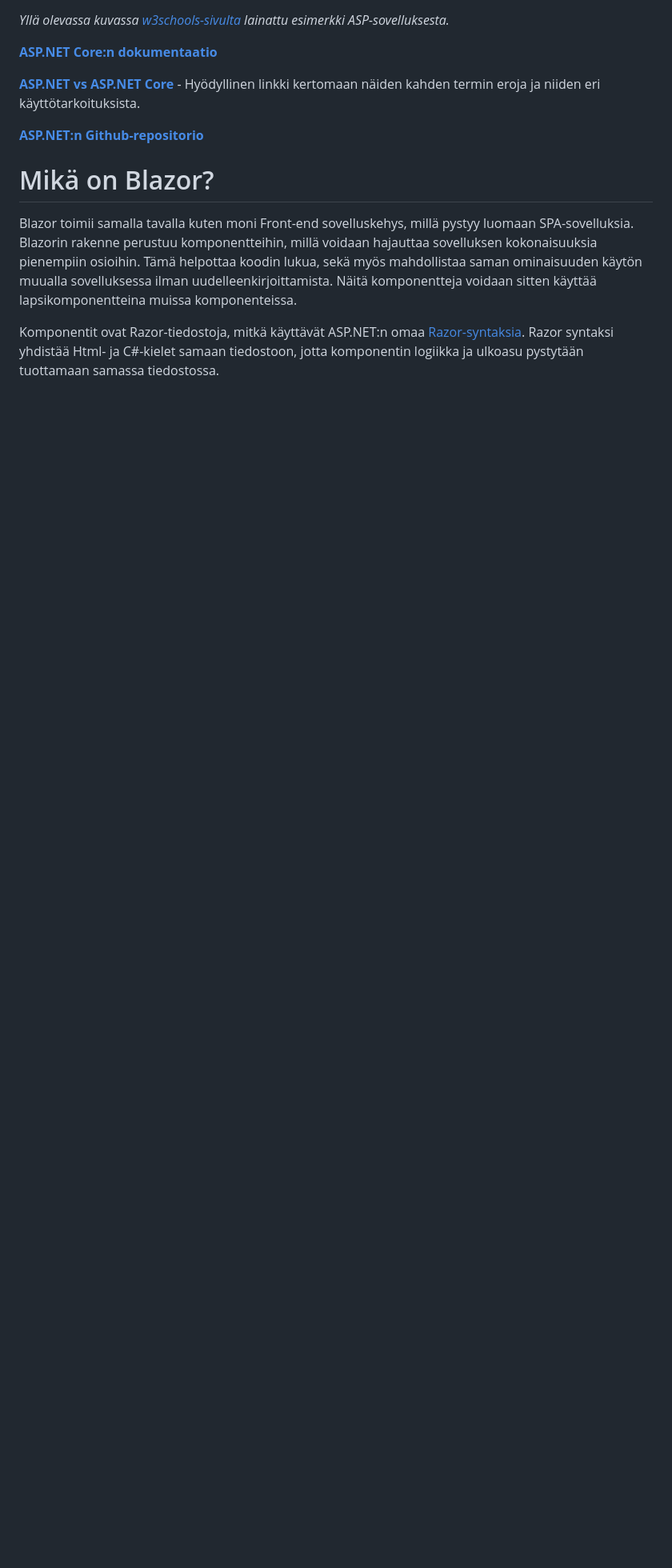
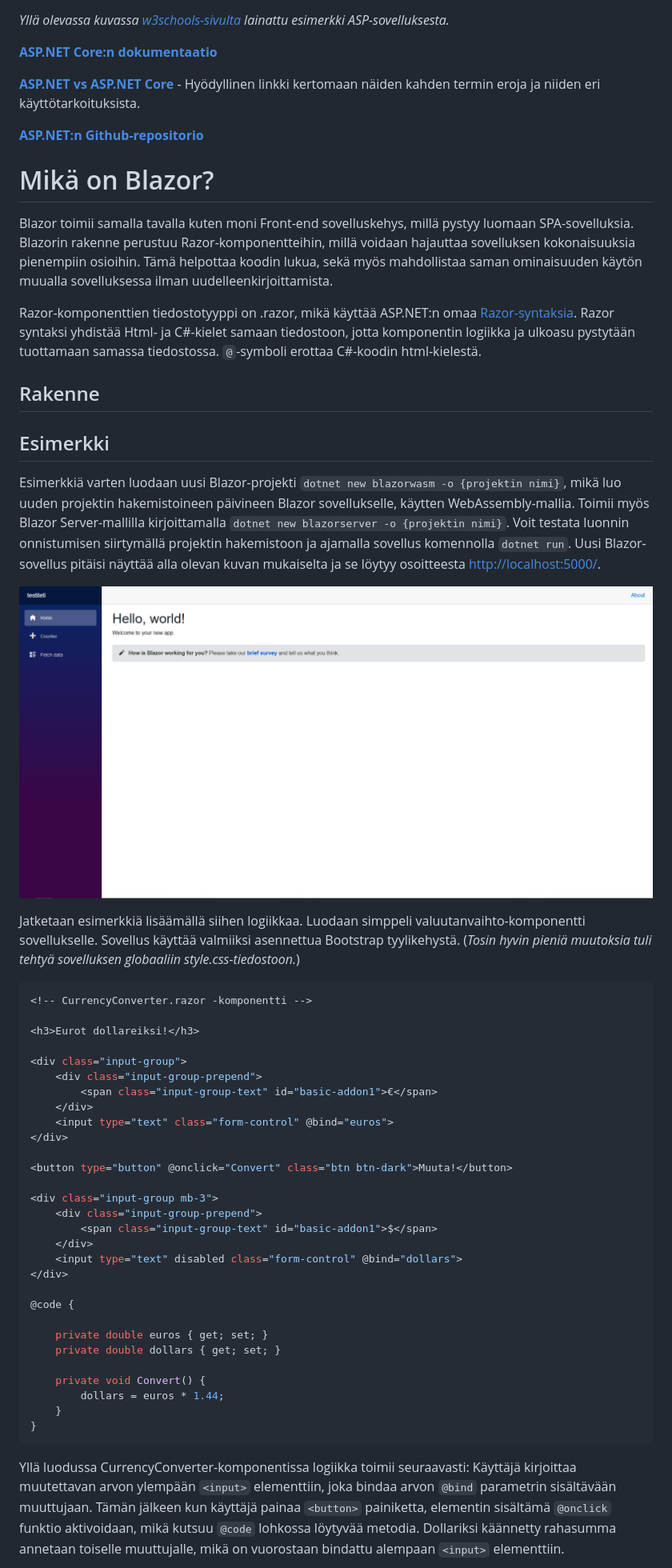
Before and after one commit to Miibotin/websk_blazor, a Markdown page: README.md, the part around the change printed below. Shown: that part at 80% size. Rendered like a GitHub page; pictures changed too: Kuvat/blazor_newproject.png (added); blank space fills up the shorter version.

Commit message:
Added pictures, examples and more info

````diff
--- a/README.md
+++ b/README.md
@@ -61,6 +61,50 @@ _Yllä olevassa kuvassa [w3schools-sivulta](https://www.w3schools.com/asp/showfi
 
 # Mikä on Blazor?
 
-Blazor toimii samalla tavalla kuten moni Front-end sovelluskehys, millä pystyy luomaan SPA-sovelluksia. Blazorin rakenne perustuu komponentteihin, millä voidaan hajauttaa sovelluksen kokonaisuuksia pienempiin osioihin. Tämä helpottaa koodin lukua, sekä myös mahdollistaa saman ominaisuuden käytön muualla sovelluksessa ilman uudelleenkirjoittamista. Näitä komponentteja voidaan sitten käyttää lapsikomponentteina muissa komponenteissa.
+Blazor toimii samalla tavalla kuten moni Front-end sovelluskehys, millä pystyy luomaan SPA-sovelluksia. Blazorin rakenne perustuu Razor-komponentteihin, millä voidaan hajauttaa sovelluksen kokonaisuuksia pienempiin osioihin. Tämä helpottaa koodin lukua, sekä myös mahdollistaa saman ominaisuuden käytön muualla sovelluksessa ilman uudelleenkirjoittamista.
 
-Komponentit ovat Razor-tiedostoja, mitkä käyttävät ASP<span>.NET:n omaa [Razor-syntaksia](https://docs.microsoft.com/fi-fi/aspnet/core/mvc/views/razor?view=aspnetcore-3.1). Razor syntaksi yhdistää Html- ja C#-kielet samaan tiedostoon, jotta komponentin logiikka ja ulkoasu pystytään tuottamaan samassa tiedostossa.
+Razor-komponenttien tiedostotyyppi on .razor, mikä käyttää ASP<span>.NET:n omaa [Razor-syntaksia](https://docs.microsoft.com/fi-fi/aspnet/core/mvc/views/razor?view=aspnetcore-3.1). Razor syntaksi yhdistää Html- ja C#-kielet samaan tiedostoon, jotta komponentin logiikka ja ulkoasu pystytään tuottamaan samassa tiedostossa. ```@```-symboli erottaa C#-koodin html-kielestä.
+
+## Rakenne
+
+## Esimerkki
+
+Esimerkkiä varten luodaan uusi Blazor-projekti ```dotnet new blazorwasm -o {projektin nimi}```, mikä luo uuden projektin hakemistoineen päivineen Blazor sovellukselle, käytten WebAssembly-mallia. Toimii myös Blazor Server-mallilla kirjoittamalla ```dotnet new blazorserver -o {projektin nimi}```. Voit testata luonnin onnistumisen siirtymällä projektin hakemistoon ja ajamalla sovellus komennolla ```dotnet run```. Uusi Blazor-sovellus pitäisi näyttää alla olevan kuvan mukaiselta ja se löytyy osoitteesta [http://localhost:5000/](http://localhost:5000/).
+
+![](./Kuvat/blazor_newproject.png)
+
+Jatketaan esimerkkiä lisäämällä siihen logiikkaa. Luodaan simppeli valuutanvaihto-komponentti sovellukselle. Sovellus käyttää valmiiksi asennettua Bootstrap tyylikehystä. (_Tosin hyvin pieniä muutoksia tuli tehtyä sovelluksen globaaliin style.css-tiedostoon._)
+
+``` c#
+<!-- CurrencyConverter.razor -komponentti -->
+
+<h3>Eurot dollareiksi!</h3>
+
+<div class="input-group">
+    <div class="input-group-prepend">
+        <span class="input-group-text" id="basic-addon1">€</span>
+    </div>
+    <input type="text" class="form-control" @bind="euros">
+</div>
+
+<button type="button" @onclick="Convert" class="btn btn-dark">Muuta!</button>
+
+<div class="input-group mb-3">
+    <div class="input-group-prepend">
+        <span class="input-group-text" id="basic-addon1">$</span>
+    </div>
+    <input type="text" disabled class="form-control" @bind="dollars">
+</div>
+
+@code {
+
+    private double euros { get; set; }
+    private double dollars { get; set; }
+
+    private void Convert() {
+        dollars = euros * 1.44;
+    }
+}
+```
+Yllä luodussa CurrencyConverter-komponentissa logiikka toimii seuraavasti: Käyttäjä kirjoittaa muutettavan arvon ylempään ```<input>``` elementtiin, joka bindaa arvon ```@bind``` parametrin sisältävään muuttujaan. Tämän jälkeen kun käyttäjä painaa ```<button>``` painiketta, elementin sisältämä ```@onclick``` funktio aktivoidaan, mikä kutsuu ```@code``` lohkossa löytyvää metodia. Dollariksi käännetty rahasumma annetaan toiselle muuttujalle, mikä on vuorostaan bindattu alempaan ```<input>``` elementtiin.
+
````
Also changed, not shown: other parts of README.md (+30 -1 lines), Kuvat/blazor_laskuri.png (added), Kuvat/blazor_updated.png (added).
